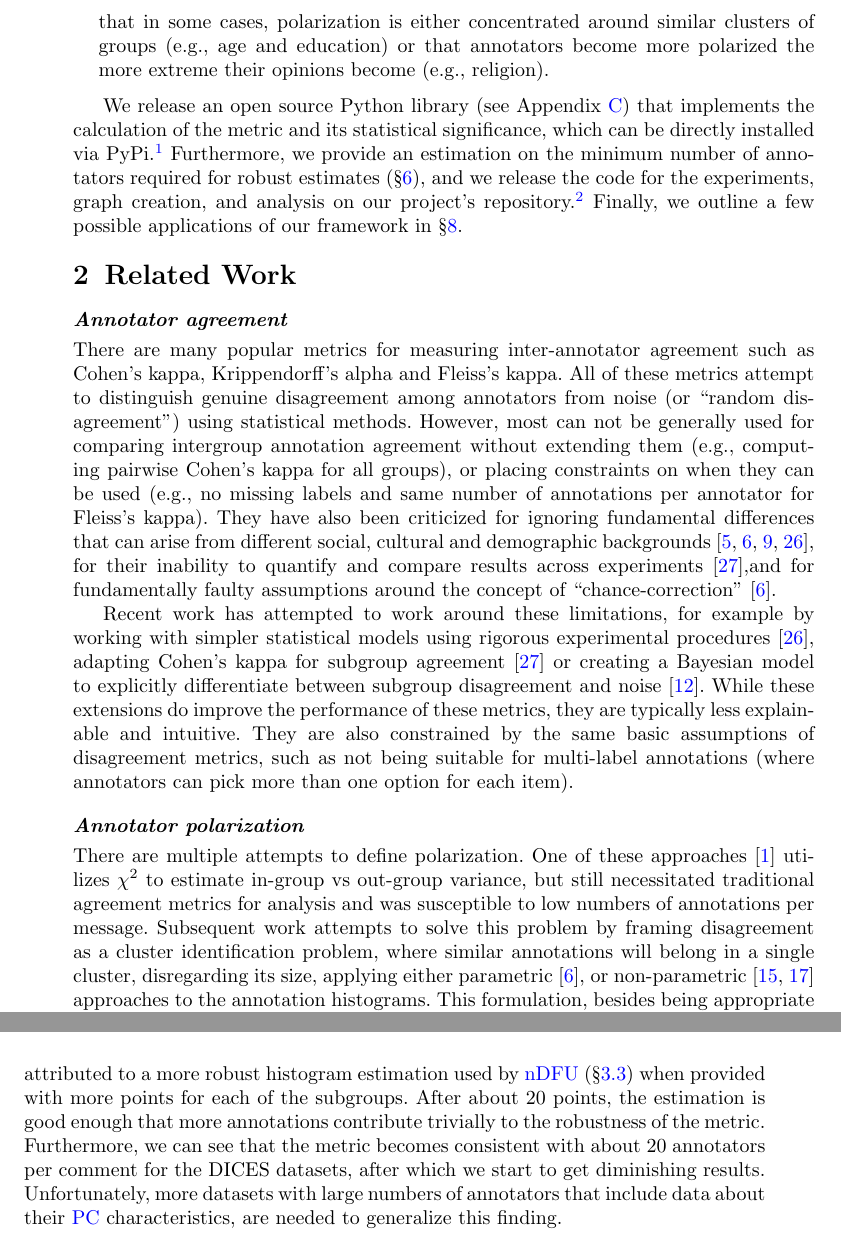
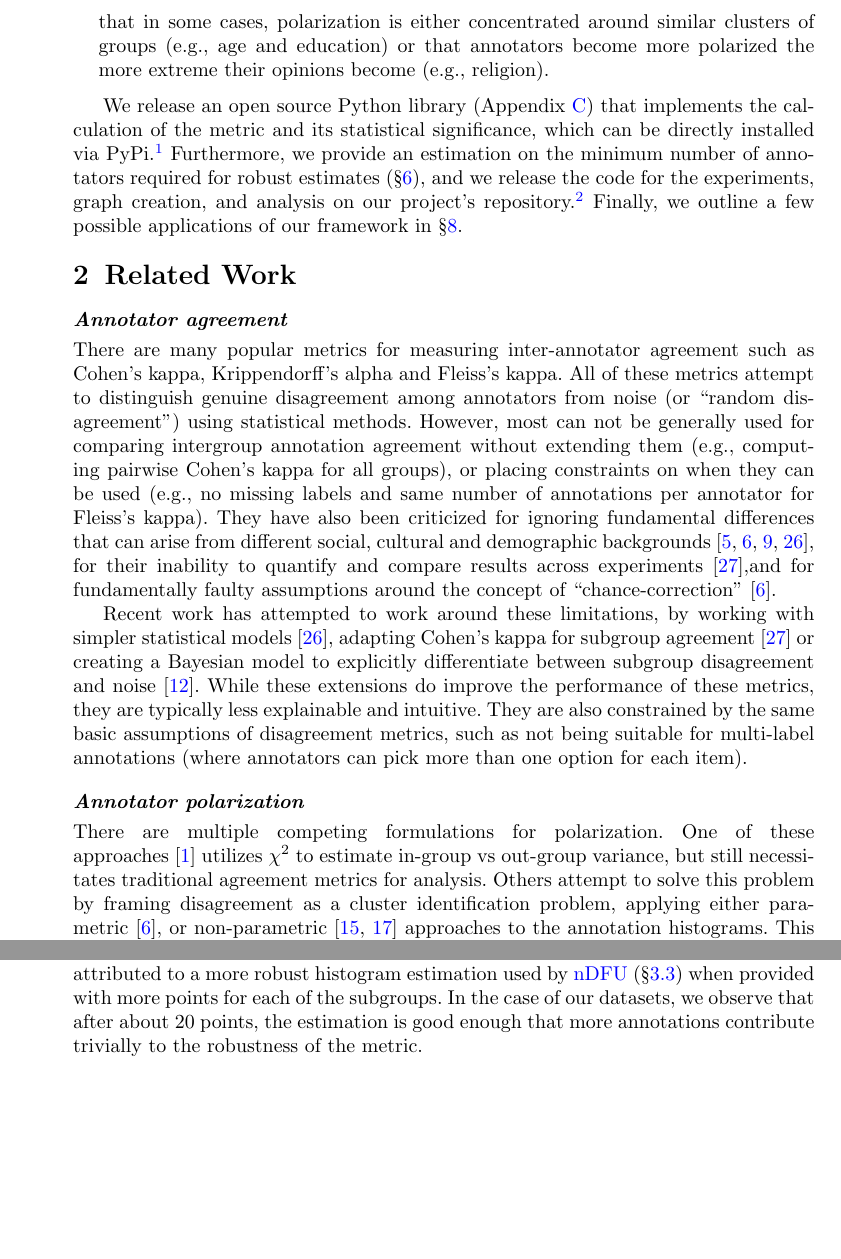
Before and after one commit to dimits-ts/aposteriori-unimodality, a LaTeX paper (manuscript/main.tex): two parts of pages 4 and 17 of 28 before the commit and two parts of pages 4 and 16 of 28 after it, joined at a grey line, cut so that both start at the same text, the shorter picture padded with empty space. Compiled offline with pdfLaTeX; a missing bibliography style is replaced by a similar one.

Commit message:
correctttttttt

```diff
--- a/manuscript/main.tex
+++ b/manuscript/main.tex
@@ -176,7 +176,7 @@
 		\item We apply our metric to four \ac{nlp} datasets focused on Toxicity and Hate Speech detection (\S\ref{sec:results}). We find that annotator race/ethnicity contributes to polarization across all datasets, but more so on Hate Speech tasks. We also discover that less educated annotators are generally more subjective, and that in some cases, polarization is either concentrated around similar clusters of groups (e.g., age and education) or that annotators become more polarized the more extreme their opinions become (e.g., religion).
 	\end{enumerate}
 
-	We release an open source Python library (see Appendix~\ref{app:software}) that implements the calculation of the metric and its statistical significance, which can be directly installed via PyPi.\footnote{Library: \url{https://pypi.org/project/apunim} Documentation: \url{https://dimits-ts.github.io/apunim} } Furthermore, we provide an estimation on the minimum number of annotators required for robust estimates (\S\ref{sec:ann_size}), and we release the code for the experiments, graph creation, and analysis on our project's repository.\footnote{Replication code: \url{https://github.com/dimits-ts/aposteriori-unimodality}} Finally, we outline a few possible applications of our framework in \S\ref{sec:discussion}.
+	We release an open source Python library (Appendix~\ref{app:software}) that implements the calculation of the metric and its statistical significance, which can be directly installed via PyPi.\footnote{Library: \url{https://pypi.org/project/apunim} Documentation: \url{https://dimits-ts.github.io/apunim} } Furthermore, we provide an estimation on the minimum number of annotators required for robust estimates (\S\ref{sec:ann_size}), and we release the code for the experiments, graph creation, and analysis on our project's repository.\footnote{Replication code: \url{https://github.com/dimits-ts/aposteriori-unimodality}} Finally, we outline a few possible applications of our framework in \S\ref{sec:discussion}.
 
 
 	\section{Related Work}
@@ -184,13 +184,13 @@
 
 	\paragraph{Annotator agreement} There are many popular metrics for measuring inter-annotator agreement such as Cohen's kappa, Krippendorff's alpha and Fleiss's kappa. All of these metrics attempt to distinguish genuine disagreement among annotators from noise (or ``random disagreement'') using statistical methods. However, most can not be generally used for comparing intergroup annotation agreement without extending them (e.g., computing pairwise Cohen's kappa for all groups), or placing constraints on when they can be used (e.g., no missing labels and same number of annotations per annotator for Fleiss's kappa). They have also been criticized for ignoring fundamental differences that can arise from different social, cultural and demographic backgrounds~\cite{FEINSTEIN1990543, Byrt1993, van_der_Velden, checco_2017}, for their inability to quantify and compare results across experiments~\cite{wong-etal-2021-cross},and for fundamentally faulty assumptions around the concept of ``chance-correction''~\cite{checco_2017}.
 
-	Recent work has attempted to work around these limitations, for example by working with simpler statistical models using rigorous experimental procedures~\cite{van_der_Velden}, adapting Cohen's kappa for subgroup agreement~\cite{wong-etal-2021-cross} or creating a Bayesian model to explicitly differentiate between subgroup disagreement and noise~\cite{ivey-etal-2025-nutmeg}. While these extensions do improve the performance of these metrics, they are typically less explainable and intuitive. They are also constrained by the same basic assumptions of disagreement metrics, such as not being suitable for multi-label annotations (where annotators can pick more than one option for each item).
+	Recent work has attempted to work around these limitations, by working with simpler statistical models~\cite{van_der_Velden}, adapting Cohen's kappa for subgroup agreement~\cite{wong-etal-2021-cross} or creating a Bayesian model to explicitly differentiate between subgroup disagreement and noise~\cite{ivey-etal-2025-nutmeg}. While these extensions do improve the performance of these metrics, they are typically less explainable and intuitive. They are also constrained by the same basic assumptions of disagreement metrics, such as not being suitable for multi-label annotations (where annotators can pick more than one option for each item).
 
 	\paragraph{Annotator polarization}
 	%Due to their nature, disagreement metrics may not perform well when comparing annotator groups with greatly mismatched sizes~\cite{FEINSTEIN1990543, Byrt1993}.
-	There are multiple attempts to define polarization. One of these approaches~\cite{akhtar_2019} utilizes $\chi^2$ to estimate in-group vs out-group variance, but still necessitated traditional agreement metrics for analysis and was susceptible to low numbers of annotations per message.
+	There are multiple competing formulations for polarization. One of these approaches~\cite{akhtar_2019} utilizes $\chi^2$ to estimate in-group vs out-group variance, but still necessitates traditional agreement metrics for analysis.
 	%It did however lay foundational concepts, such as the distinction between disagreement and polarization.
-	Subsequent work attempts to solve this problem by framing disagreement as a cluster identification problem, where similar annotations will belong in a single cluster, disregarding its size, applying either parametric~\cite{checco_2017}, or non-parametric~\cite{pavlopoulos-likas-2024, Mignemi2024} approaches to the annotation histograms. This formulation, besides being appropriate for imbalanced groups, also enables metrics based on polarization to work with multi-label annotations, since we are no longer comparing individual annotations against those of other annotators, but rather each annotator's histograms (see \S\ref{ssec:methodology:problem}). We use a non-parametric, normalized and intuitive approach~\cite{pavlopoulos-likas-2024} as the basis for our metric.
+	Others attempt to solve this problem by framing disagreement as a cluster identification problem, applying either parametric~\cite{checco_2017}, or non-parametric~\cite{pavlopoulos-likas-2024, Mignemi2024} approaches to the annotation histograms. This formulation, besides being appropriate for imbalanced groups, also enables metrics based on polarization to work with multi-label annotations, since we are no longer comparing individual annotations against those of other annotators, but rather each annotator's histograms (see \S\ref{ssec:methodology:problem}). We use a non-parametric, normalized and intuitive approach~\cite{pavlopoulos-likas-2024} as the basis for our metric.
 
 	\paragraph{Subgroup polarization attribution}
 	Attributing polarization to subgroups is a relatively new idea. Under the name \emph{aposteriori unimodality}~\cite{pavlopoulos-likas-2024}, the original idea is that if polarization in a single item is positive, but zero for all annotator subgroups, then those subgroups are ``causing'' the exhibited polarization. Though promising, this idea is not practically usable, since subgroup polarization being exactly zero is an edge-case in real-life annotation tasks (see Appendix~\ref{app:ann_details:pol}). Additionally, getting polarization estimates from realistically few annotations per item is extremely noisy, which is especially problematic when the output is binary (i.e., an item either is or is not polarizing) instead of a quantifiable value. For example, when presented with noisy estimates of a metric in the  $[0,1]$ range, we would ideally want to distinguish between cases where attribution is close to $0.001$, and cases where attribution is $0.49$.
@@ -559,6 +558,6 @@
 	Figure~\ref{fig:std_error} demonstrates the effect of the number of annotators on the reliability of the polarization estimation, which we discuss next.
 
-	Each dataset features a different standard deviation even with the same number of annotators, which is broadly consistent with the amount of polarization in each dataset (Appendix~\ref{app:ann_details:pol}). However, we observe a clear, non-linear, inverse relationship between the number of annotators and the standard error across datasets. This can be attributed to a more robust histogram estimation used by \ac{ndfu} (\S\ref{ssec:methodology:polstat}) when provided with more points for each of the subgroups. After about 20 points, the estimation is good enough that more annotations contribute trivially to the robustness of the metric. Furthermore, we can see that the metric becomes consistent with about 20 annotators per comment for the DICES datasets, after which we start to get diminishing results. Unfortunately, more datasets with large numbers of annotators that include data about their \ac{pc} characteristics, are needed to generalize this finding.
+	Each dataset features a different standard deviation even with the same number of annotators, which is broadly consistent with the amount of polarization in each dataset (Appendix~\ref{app:ann_details:pol}). However, we observe a clear, non-linear, inverse relationship between the number of annotators and the standard error across datasets. This can be attributed to a more robust histogram estimation used by \ac{ndfu} (\S\ref{ssec:methodology:polstat}) when provided with more points for each of the subgroups. In the case of our datasets, we observe that after about 20 points, the estimation is good enough that more annotations contribute trivially to the robustness of the metric.
 
 
 	\section{Conclusion}
```
Also changed, not shown: manuscript/main.tex (19 more changed lines), 1 other file.
